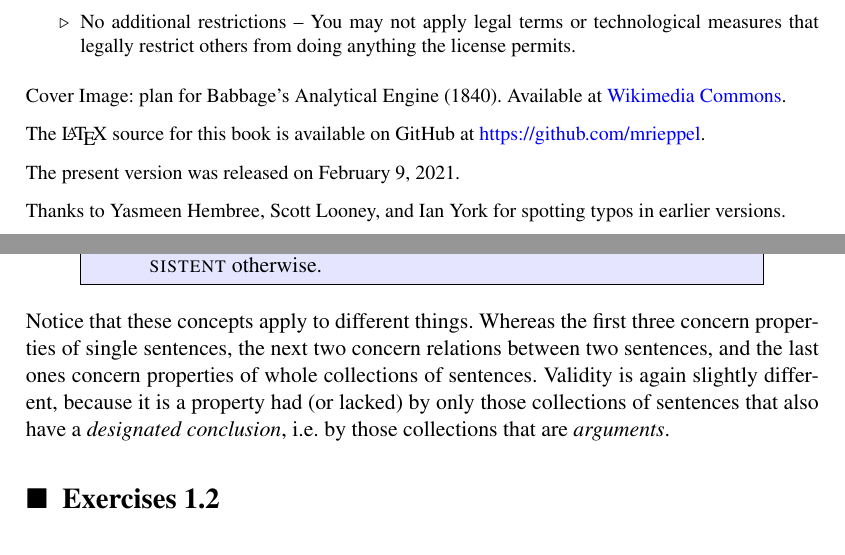
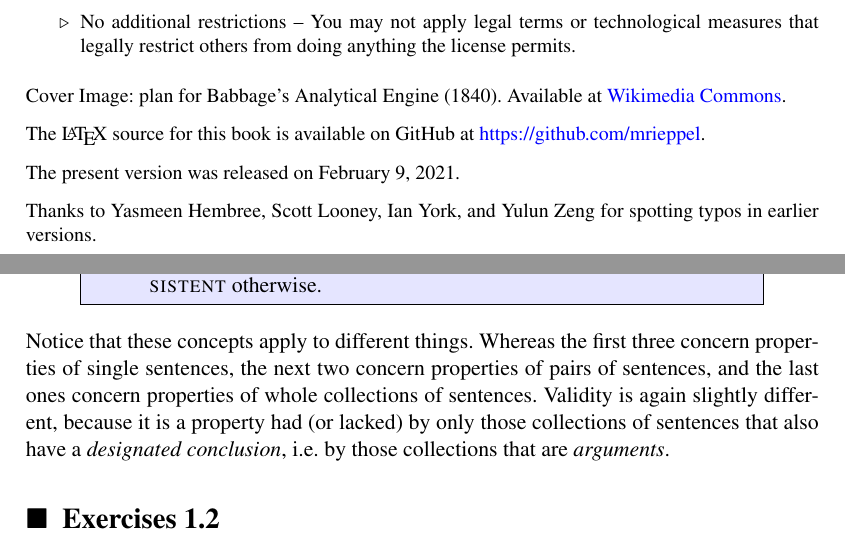
Before and after one commit to mrieppel/forallxsyr, a LaTeX thesis (forallxsyr.tex, which reads forallx-00-frontmatter.tex, forallx-01-what.tex): two parts of pages 2 and 10 of 172, joined at a grey line, cut so that both start at the same text. Compiled offline with pdfLaTeX.

Commit message:
Fixed typo in Ch1 for exarg4, again...

```diff
--- a/forallx-00-frontmatter.tex
+++ b/forallx-00-frontmatter.tex
@@ -61,7 +61,7 @@ Spring 2021 Edition
 \noindent The present version was released on \today.
 
 \vspace{1ex}
-\noindent Thanks to Yasmeen Hembree, Scott Looney, and Ian York for spotting typos in earlier versions.
+\noindent Thanks to Yasmeen Hembree, Scott Looney, Ian York, and Yulun Zeng for spotting typos in earlier versions.
 
 \newpage
 \normalsize
--- a/forallx-01-what.tex
+++ b/forallx-01-what.tex
@@ -124,7 +124,7 @@ There are other logical concepts that we'll encounter in this class that involve
 
 \end{itemize}
 }
-Notice that these concepts apply to different things. Whereas the first three concern properties of single sentences, the next two concern relations between two sentences, and the last ones concern properties of whole collections of sentences.  Validity is again slightly different, because it is a property had (or lacked) by only those collections of sentences that also have a \emph{designated conclusion}, i.e. by those collections that are \emph{arguments}.
+Notice that these concepts apply to different things. Whereas the first three concern properties of single sentences, the next two concern properties of pairs of sentences, and the last ones concern properties of whole collections of sentences.  Validity is again slightly different, because it is a property had (or lacked) by only those collections of sentences that also have a \emph{designated conclusion}, i.e. by those collections that are \emph{arguments}.
 
 \practiceproblems
 \problempart
```
Also changed, not shown: forallx-07-fol-sem.tex (+1 -1 lines), forallxsyr.pdf, 5 other files.
